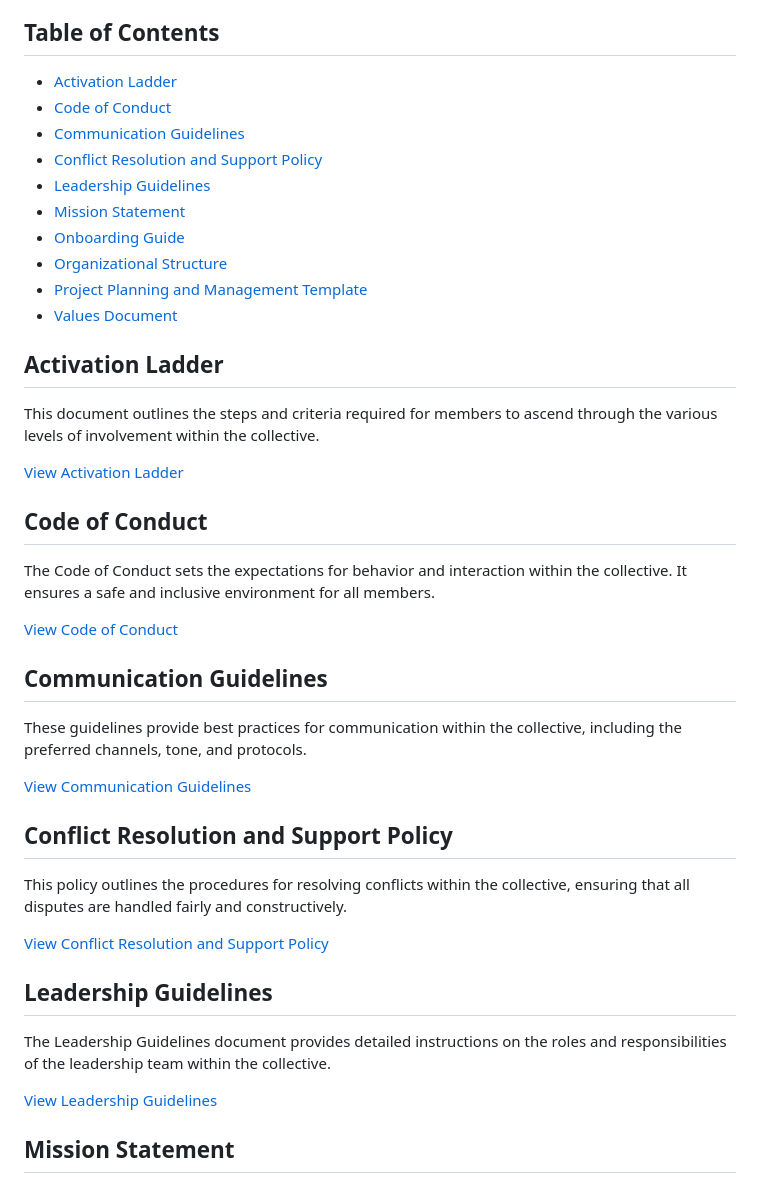
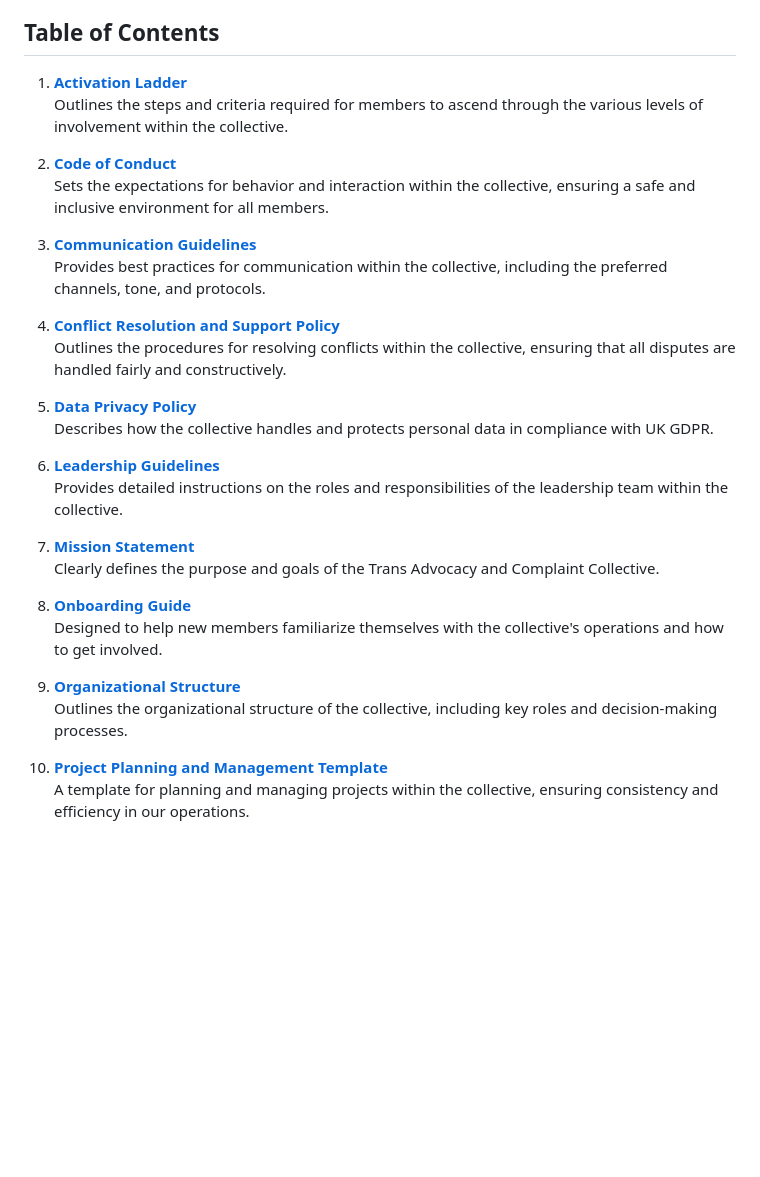
Before and after one commit to TransAdvocacyAndComplaintCollective/RulesAndGuidelines, a Markdown page: README.md, the part around the change printed below. Drawn GitHub-style; blank space fills up the shorter version.

```diff
--- a/README.md
+++ b/README.md
@@ -4,46 +4,33 @@ Welcome to the Trans Advocacy and Complaint Collective's repository for all offi
 
 ## Table of Contents
 
-- [Activation Ladder](#activation-ladder)
-- [Code of Conduct](#code-of-conduct)
-- [Communication Guidelines](#communication-guidelines)
-- [Conflict Resolution and Support Policy](#conflict-resolution-and-support-policy)
-- [Leadership Guidelines](#leadership-guidelines)
-- [Mission Statement](#mission-statement)
-- [Onboarding Guide](#onboarding-guide)
-- [Organizational Structure](#organizational-structure)
-- [Project Planning and Management Template](#project-planning-and-management-template)
-- [Values Document](#values-document)
+1. **[Activation Ladder](RulesAndGuidelinesAndDocs/ActivationLadder.md)**
+   Outlines the steps and criteria required for members to ascend through the various levels of involvement within the collective.
 
-## Activation Ladder
+2. **[Code of Conduct](RulesAndGuidelinesAndDocs/Code%20of%20Conduct.md)**
+   Sets the expectations for behavior and interaction within the collective, ensuring a safe and inclusive environment for all members.
 
-This document outlines the steps and criteria required for members to ascend through the various levels of involvement within the collective.
+3. **[Communication Guidelines](RulesAndGuidelinesAndDocs/Communication%20Guidelines.md)**
+   Provides best practices for communication within the collective, including the preferred channels, tone, and protocols.
 
-[View Activation Ladder](./Activation%20Ladder.md)
+4. **[Conflict Resolution and Support Policy](RulesAndGuidelinesAndDocs/Conflict%20Resolution%20and%20Support%20Policy.md)**
+   Outlines the procedures for resolving conflicts within the collective, ensuring that all disputes are handled fairly and constructively.
 
-## Code of Conduct
+5. **[Data Privacy Policy](RulesAndGuidelinesAndDocs/Data%20Privacy%20Policy.md)**
+   Describes how the collective handles and protects personal data in compliance with UK GDPR.
 
-The Code of Conduct sets the expectations for behavior and interaction within the collective. It ensures a safe and inclusive environment for all members.
+6. **[Leadership Guidelines](RulesAndGuidelinesAndDocs/Leadership%20Guidelines.md)**
+   Provides detailed instructions on the roles and responsibilities of the leadership team within the collective.
 
-[View Code of Conduct](./Code%20of%20Conduct.md)
+7. **[Mission Statement](RulesAndGuidelinesAndDocs/Mission%20Statement.md)**
+   Clearly defines the purpose and goals of the Trans Advocacy and Complaint Collective.
 
-## Communication Guidelines
+8. **[Onboarding Guide](RulesAndGuidelinesAndDocs/Onboarding%20Guide.md)**
+   Designed to help new members familiarize themselves with the collective's operations and how to get involved.
 
-These guidelines provide best practices for communication within the collective, including the preferred channels, tone, and protocols.
+9. **[Organizational Structure](RulesAndGuidelinesAndDocs/Organizational%20Structure.md)**
+   Outlines the organizational structure of the collective, including key roles and decision-making processes.
 
-[View Communication Guidelines](./Communication%20Guidelines.md)
+10. **[Project Planning and Management Template](RulesAndGuidelinesAndDocs/Project%20Planning%20and%20Management%20Template.md)**
+    A template for planning and managing projects within the collective, ensuring consistency and efficiency in our operations.
 
-## Conflict Resolution and Support Policy
-
-This policy outlines the procedures for resolving conflicts within the collective, ensuring that all disputes are handled fairly and constructively.
-
-[View Conflict Resolution and Support Policy](./Conflict%20Resolution%20and%20Support%20Policy.md)
-
-## Leadership Guidelines
-
-The Leadership Guidelines document provides detailed instructions on the roles and responsibilities of the leadership team within the collective.
-
-[View Leadership Guidelines](./Leadership%20Guidelines.md)
-
-## Mission Statement
-
```
Also changed, not shown: other parts of README.md (+3 -28 lines).
